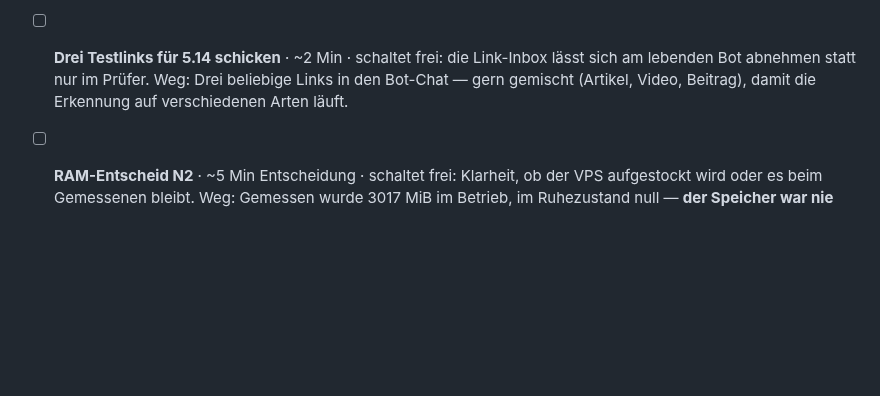
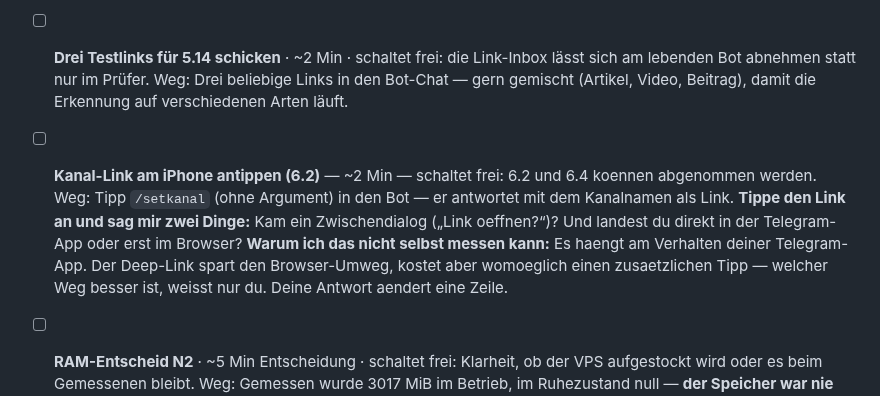
Before and after one commit to falkogorski/claude-telegram-bot, a Markdown page: docs/adam-liste.md, the part around the change. GitHub-like rendering; blank space fills up the shorter version.

Commit message:
Adam-Liste: der iPhone-Test zu 6.2 gehoert dazu

```diff
--- a/docs/adam-liste.md
+++ b/docs/adam-liste.md
@@ -93,6 +93,16 @@ demselben.
       Weg: Drei beliebige Links in den Bot-Chat — gern gemischt (Artikel,
       Video, Beitrag), damit die Erkennung auf verschiedenen Arten läuft.
 
+- [ ] **Kanal-Link am iPhone antippen (6.2)** — ~2 Min — schaltet frei: 6.2 und 6.4
+      koennen abgenommen werden.
+      Weg: Tipp `/setkanal` (ohne Argument) in den Bot — er antwortet mit dem
+      Kanalnamen als Link. **Tippe den Link an und sag mir zwei Dinge:** Kam
+      ein Zwischendialog („Link oeffnen?“)? Und landest du direkt in der
+      Telegram-App oder erst im Browser? **Warum ich das nicht selbst messen
+      kann:** Es haengt am Verhalten deiner Telegram-App. Der Deep-Link spart
+      den Browser-Umweg, kostet aber womoeglich einen zusaetzlichen Tipp —
+      welcher Weg besser ist, weisst nur du. Deine Antwort aendert eine Zeile.
+
 - [ ] **RAM-Entscheid N2** · ~5 Min Entscheidung · schaltet frei: Klarheit, ob
       der VPS aufgestockt wird oder es beim Gemessenen bleibt.
       Weg: Gemessen wurde 3017 MiB im Betrieb, im Ruhezustand null — **der
```
